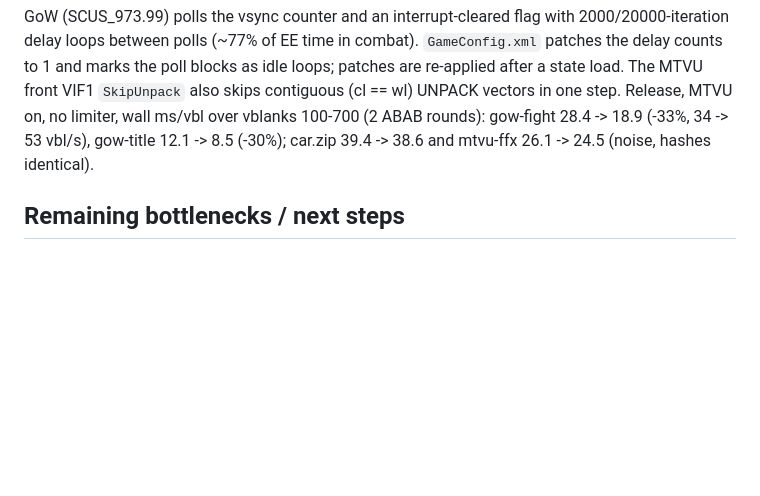
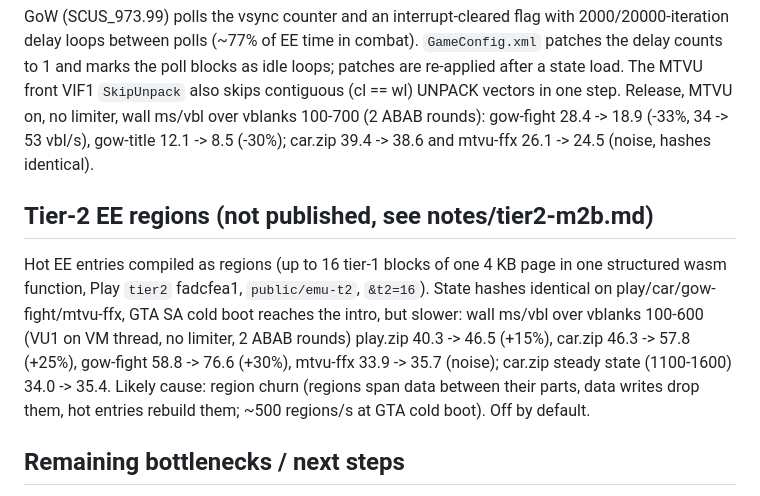
Before and after one commit to brayanspagnol/ps2-web, a Markdown page: OPTIMIZATION.md, the part around the change. GitHub-like rendering; blank space fills up the shorter version.

Commit message:
Notes: tier-2 EE regions measured (correct, slower due to region churn)

```diff
--- a/OPTIMIZATION.md
+++ b/OPTIMIZATION.md
@@ -198,6 +198,15 @@ the poll blocks as idle loops; patches are re-applied after a state load. The MT
 wall ms/vbl over vblanks 100-700 (2 ABAB rounds): gow-fight 28.4 -> 18.9 (-33%, 34 -> 53 vbl/s),
 gow-title 12.1 -> 8.5 (-30%); car.zip 39.4 -> 38.6 and mtvu-ffx 26.1 -> 24.5 (noise, hashes identical).
 
+## Tier-2 EE regions (not published, see notes/tier2-m2b.md)
+
+Hot EE entries compiled as regions (up to 16 tier-1 blocks of one 4 KB page in one structured wasm function,
+Play `tier2` fadcfea1, `public/emu-t2`, `&t2=16`). State hashes identical on play/car/gow-fight/mtvu-ffx, GTA SA
+cold boot reaches the intro, but slower: wall ms/vbl over vblanks 100-600 (VU1 on VM thread, no limiter, 2 ABAB
+rounds) play.zip 40.3 -> 46.5 (+15%), car.zip 46.3 -> 57.8 (+25%), gow-fight 58.8 -> 76.6 (+30%), mtvu-ffx
+33.9 -> 35.7 (noise); car.zip steady state (1100-1600) 34.0 -> 35.4. Likely cause: region churn (regions span data
+between their parts, data writes drop them, hot entries rebuild them; ~500 regions/s at GTA cold boot). Off by default.
+
 ## Remaining bottlenecks / next steps
 
 1. EE JIT code quality and dispatch: every block returns to the C++ dispatcher (no block linking on
```
Also changed, not shown: notes/tier2-m2b.md (added, +63 -0 lines).
